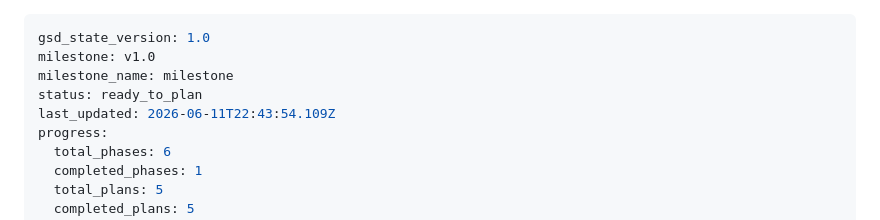
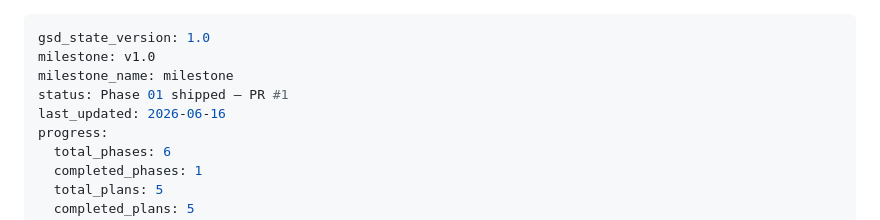
Before and after one commit to fanji-mukti/ecommerce-platform, a Markdown page: .planning/STATE.md, the part around the change. Drawn GitHub-style.

Commit message:
docs(01): ship phase 1 — PR #1

```diff
--- a/.planning/STATE.md
+++ b/.planning/STATE.md
@@ -2,8 +2,8 @@
 gsd_state_version: 1.0
 milestone: v1.0
 milestone_name: milestone
-status: ready_to_plan
-last_updated: 2026-06-11T22:43:54.109Z
+status: Phase 01 shipped — PR #1
+last_updated: 2026-06-16
 progress:
   total_phases: 6
   completed_phases: 1
```
